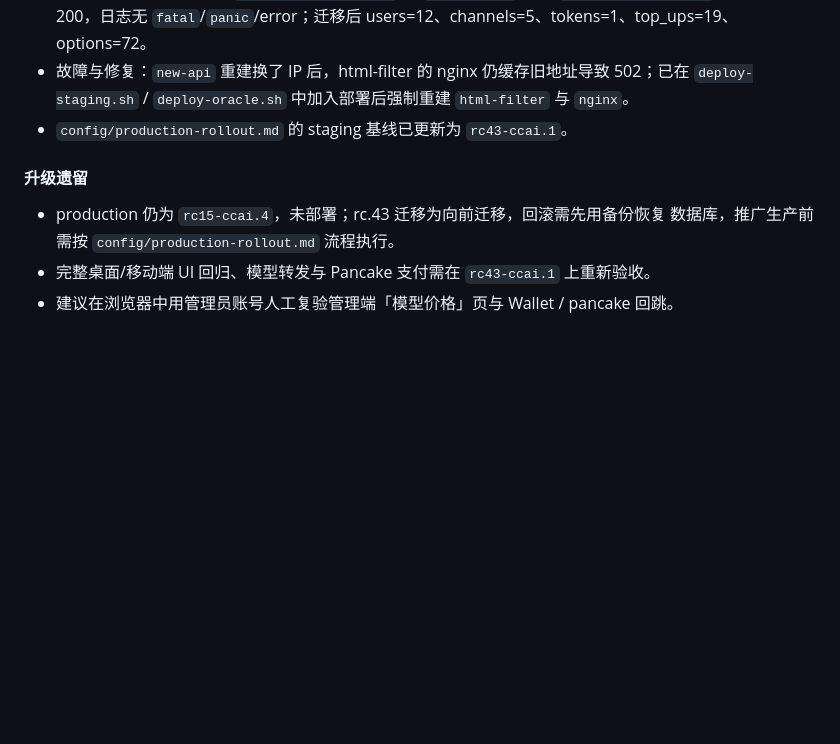
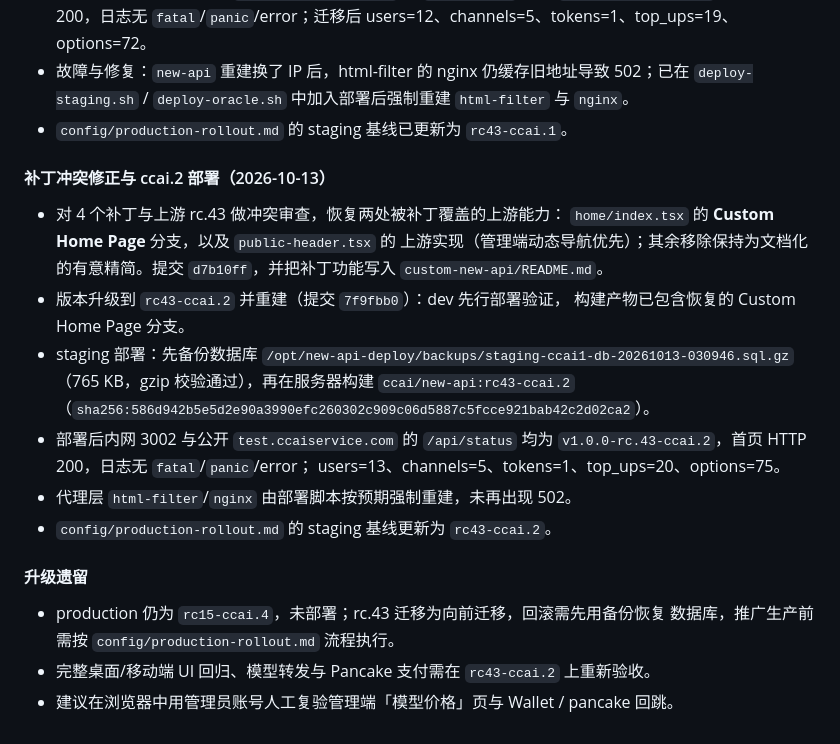
Before and after one commit to TonyYu2015/new-api-deploy, a Markdown page: WORKLOG.md, the part around the change. Rendered like a GitHub page; blank space fills up the shorter version.

```diff
--- a/WORKLOG.md
+++ b/WORKLOG.md
@@ -224,9 +224,27 @@ staging / production 暂不动。
    `html-filter` 与 `nginx`。
 - `config/production-rollout.md` 的 staging 基线已更新为 `rc43-ccai.1`。
 
+#### 补丁冲突修正与 ccai.2 部署（2026-10-13）
+
+- 对 4 个补丁与上游 rc.43 做冲突审查，恢复两处被补丁覆盖的上游能力：
+  `home/index.tsx` 的 **Custom Home Page** 分支，以及 `public-header.tsx` 的
+  上游实现（管理端动态导航优先）；其余移除保持为文档化的有意精简。提交
+  `d7b10ff`，并把补丁功能写入 `custom-new-api/README.md`。
+- 版本升级到 `rc43-ccai.2` 并重建（提交 `7f9fbb0`）：dev 先行部署验证，
+  构建产物已包含恢复的 Custom Home Page 分支。
+- staging 部署：先备份数据库
+  `/opt/new-api-deploy/backups/staging-ccai1-db-20261013-030946.sql.gz`
+  （765 KB，gzip 校验通过），再在服务器构建 `ccai/new-api:rc43-ccai.2`
+  （`sha256:586d942b5e5d2e90a3990efc260302c909c06d5887c5fcce921bab42c2d02ca2`）。
+- 部署后内网 3002 与公开 `test.ccaiservice.com` 的 `/api/status` 均为
+  `v1.0.0-rc.43-ccai.2`，首页 HTTP 200，日志无 `fatal`/`panic`/error；
+  users=13、channels=5、tokens=1、top_ups=20、options=75。
+- 代理层 `html-filter`/`nginx` 由部署脚本按预期强制重建，未再出现 502。
+- `config/production-rollout.md` 的 staging 基线更新为 `rc43-ccai.2`。
+
 #### 升级遗留
 
 - production 仍为 `rc15-ccai.4`，未部署；rc.43 迁移为向前迁移，回滚需先用备份恢复
    数据库，推广生产前需按 `config/production-rollout.md` 流程执行。
-- 完整桌面/移动端 UI 回归、模型转发与 Pancake 支付需在 `rc43-ccai.1` 上重新验收。
+- 完整桌面/移动端 UI 回归、模型转发与 Pancake 支付需在 `rc43-ccai.2` 上重新验收。
 - 建议在浏览器中用管理员账号人工复验管理端「模型价格」页与 Wallet / pancake 回跳。
```
Also changed, not shown: config/production-rollout.md (+29 -4 lines).
